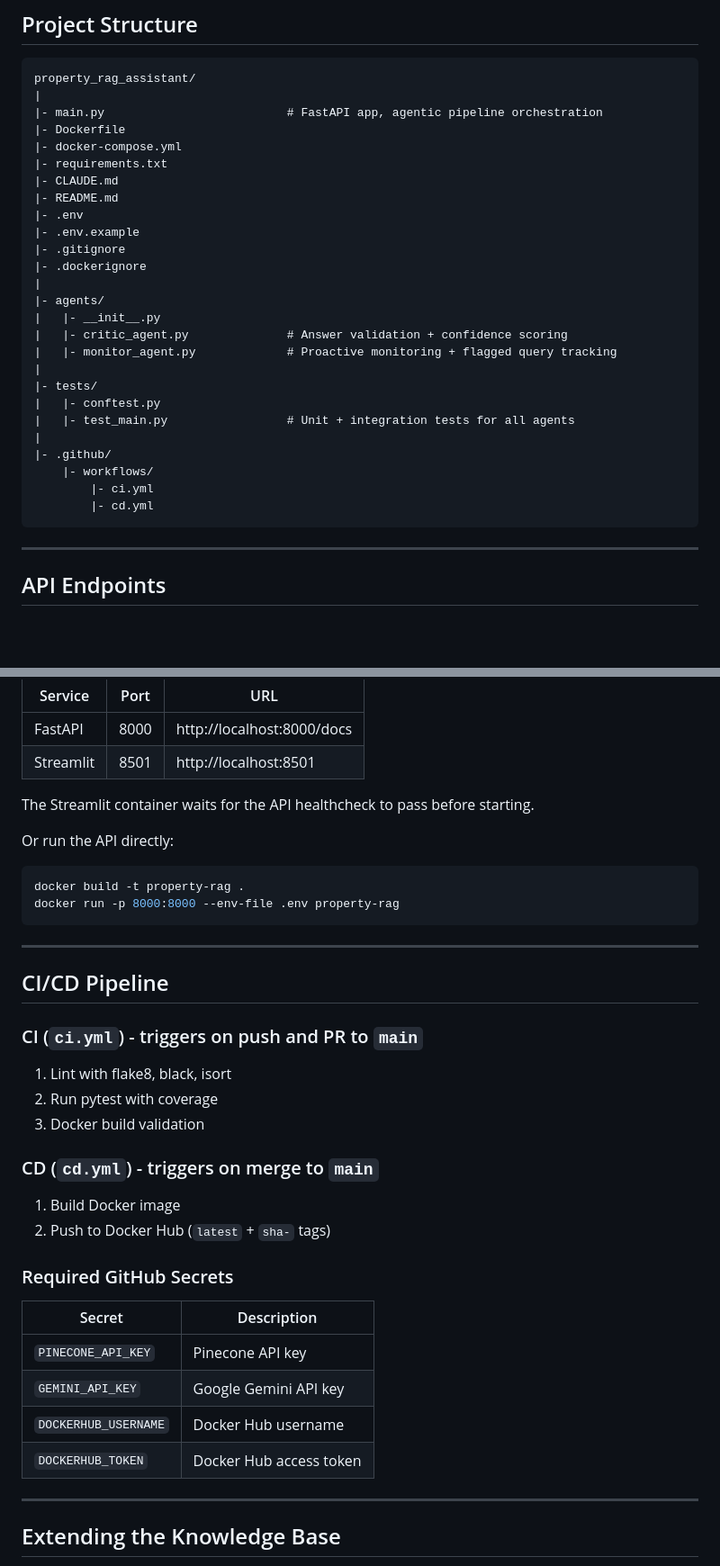
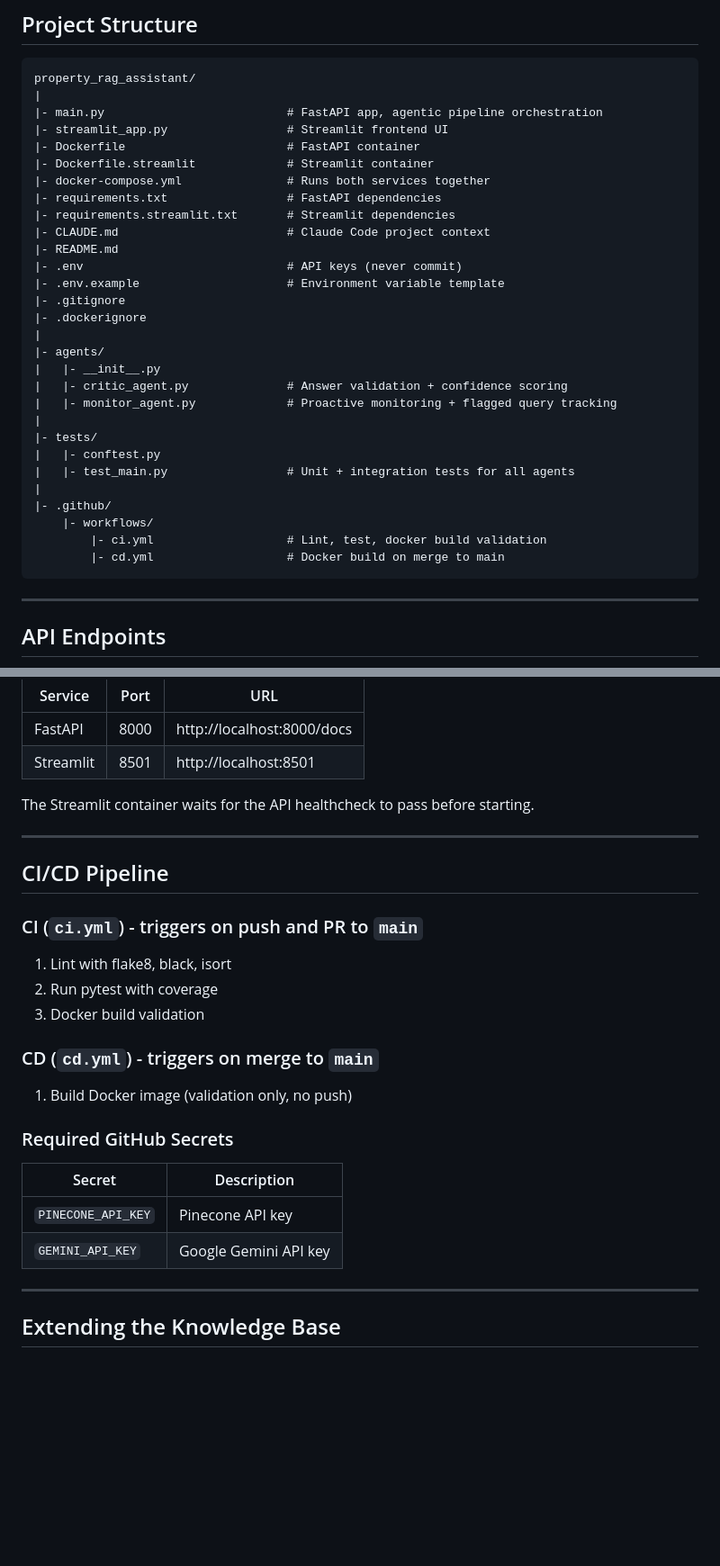
Before and after one commit to Yuvansh1/property-rag-assistant, a Markdown page: README.md, 2 parts joined by grey strips. Shown at 90% size. GitHub-like rendering; blank space fills up the shorter version.

Commit message:
Update README with Streamlit UI and correct CI/CD docs

````diff
--- a/README.md
+++ b/README.md
@@ -71,13 +71,16 @@ This system adds two agent layers on top:
 property_rag_assistant/
 |
 |- main.py                          # FastAPI app, agentic pipeline orchestration
-|- Dockerfile
-|- docker-compose.yml
-|- requirements.txt
-|- CLAUDE.md
+|- streamlit_app.py                 # Streamlit frontend UI
+|- Dockerfile                       # FastAPI container
+|- Dockerfile.streamlit             # Streamlit container
+|- docker-compose.yml               # Runs both services together
+|- requirements.txt                 # FastAPI dependencies
+|- requirements.streamlit.txt       # Streamlit dependencies
+|- CLAUDE.md                        # Claude Code project context
 |- README.md
-|- .env
-|- .env.example
+|- .env                             # API keys (never commit)
+|- .env.example                     # Environment variable template
 |- .gitignore
 |- .dockerignore
 |
@@ -92,8 +95,8 @@ property_rag_assistant/
 |
 |- .github/
     |- workflows/
-        |- ci.yml
-        |- cd.yml
+        |- ci.yml                   # Lint, test, docker build validation
+        |- cd.yml                   # Docker build on merge to main
 ```
 
 ---
@@ -265,13 +276,6 @@ docker compose up --build
 
 The Streamlit container waits for the API healthcheck to pass before starting.
 
-Or run the API directly:
-
-```bash
-docker build -t property-rag .
-docker run -p 8000:8000 --env-file .env property-rag
-```
-
 ---
 
 ## CI/CD Pipeline
@@ -282,8 +286,7 @@ docker run -p 8000:8000 --env-file .env property-rag
 3. Docker build validation
 
 ### CD (`cd.yml`) - triggers on merge to `main`
-1. Build Docker image
-2. Push to Docker Hub (`latest` + `sha-` tags)
+1. Build Docker image (validation only, no push)
 
 ### Required GitHub Secrets
 
@@ -291,8 +294,6 @@ docker run -p 8000:8000 --env-file .env property-rag
 |---|---|
 | `PINECONE_API_KEY` | Pinecone API key |
 | `GEMINI_API_KEY` | Google Gemini API key |
-| `DOCKERHUB_USERNAME` | Docker Hub username |
-| `DOCKERHUB_TOKEN` | Docker Hub access token |
 
 ---
 
````
Also changed, not shown: other parts of README.md (+10 -1 lines).
